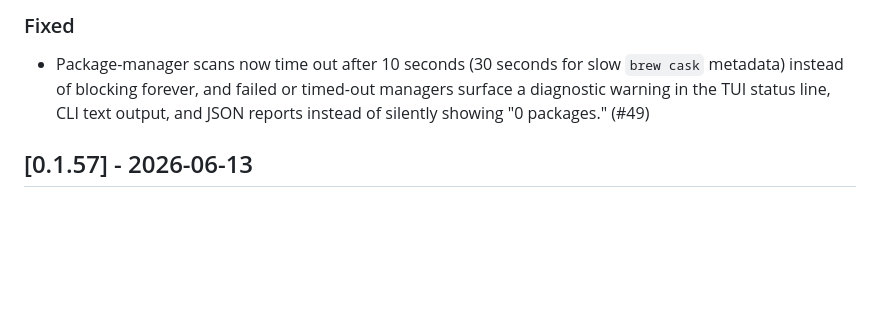
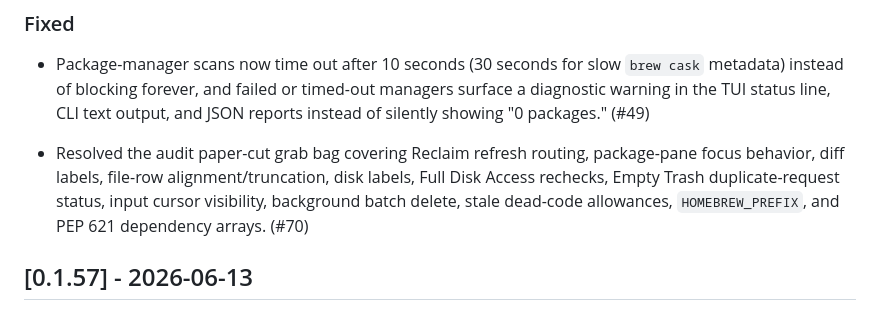
Before and after one commit to milobeans/diskr, a Markdown page: CHANGELOG.md, the part around the change. Rendered like a GitHub page; blank space fills up the shorter version.

Commit message:
Document UX and code-hygiene cleanup

```diff
--- a/CHANGELOG.md
+++ b/CHANGELOG.md
@@ -17,6 +17,12 @@ historical entries, to the matching finding in [docs/AUDIT.md](docs/AUDIT.md).
   `brew cask` metadata) instead of blocking forever, and failed or timed-out
   managers surface a diagnostic warning in the TUI status line, CLI text output,
   and JSON reports instead of silently showing "0 packages." (#49)
+
+- Resolved the audit paper-cut grab bag covering Reclaim refresh routing,
+  package-pane focus behavior, diff labels, file-row alignment/truncation,
+  disk labels, Full Disk Access rechecks, Empty Trash duplicate-request
+  status, input cursor visibility, background batch delete, stale dead-code
+  allowances, `HOMEBREW_PREFIX`, and PEP 621 dependency arrays. (#70)
 
 ## [0.1.57] - 2026-06-13
 
```
